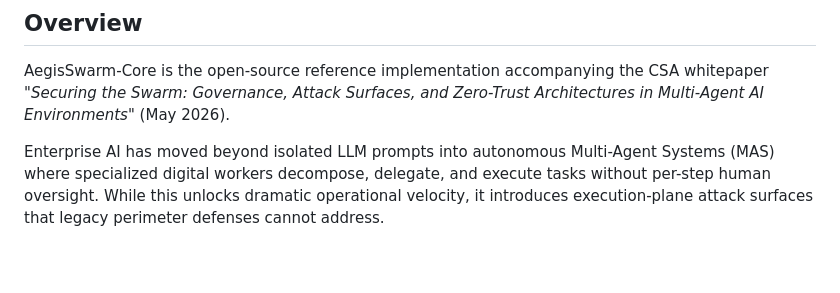
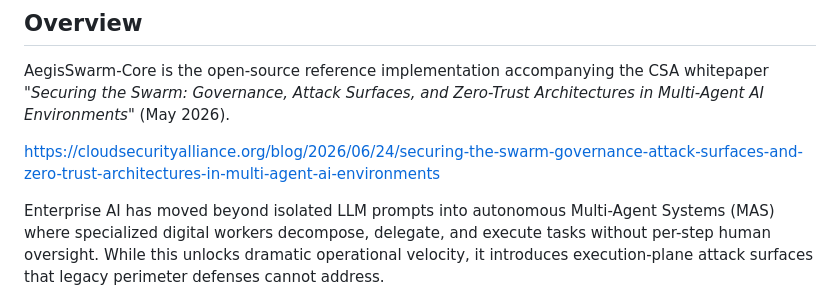
Before and after one commit to sunilgentyala/AegisSwarm-Core, a Markdown page: README.md, the part around the change. Rendered like a GitHub page; blank space fills up the shorter version.

```diff
--- a/README.md
+++ b/README.md
@@ -14,6 +14,8 @@ CSA Agentic Trust Framework Aligned | OWASP Top 10 Risks and Mitigations for Age
 ## Overview
 
 AegisSwarm-Core is the open-source reference implementation accompanying the CSA whitepaper *"Securing the Swarm: Governance, Attack Surfaces, and Zero-Trust Architectures in Multi-Agent AI Environments"* (May 2026).
+
+https://cloudsecurityalliance.org/blog/2026/06/24/securing-the-swarm-governance-attack-surfaces-and-zero-trust-architectures-in-multi-agent-ai-environments
 
 Enterprise AI has moved beyond isolated LLM prompts into autonomous Multi-Agent Systems (MAS) where specialized digital workers decompose, delegate, and execute tasks without per-step human oversight. While this unlocks dramatic operational velocity, it introduces execution-plane attack surfaces that legacy perimeter defenses cannot address.
 
```
